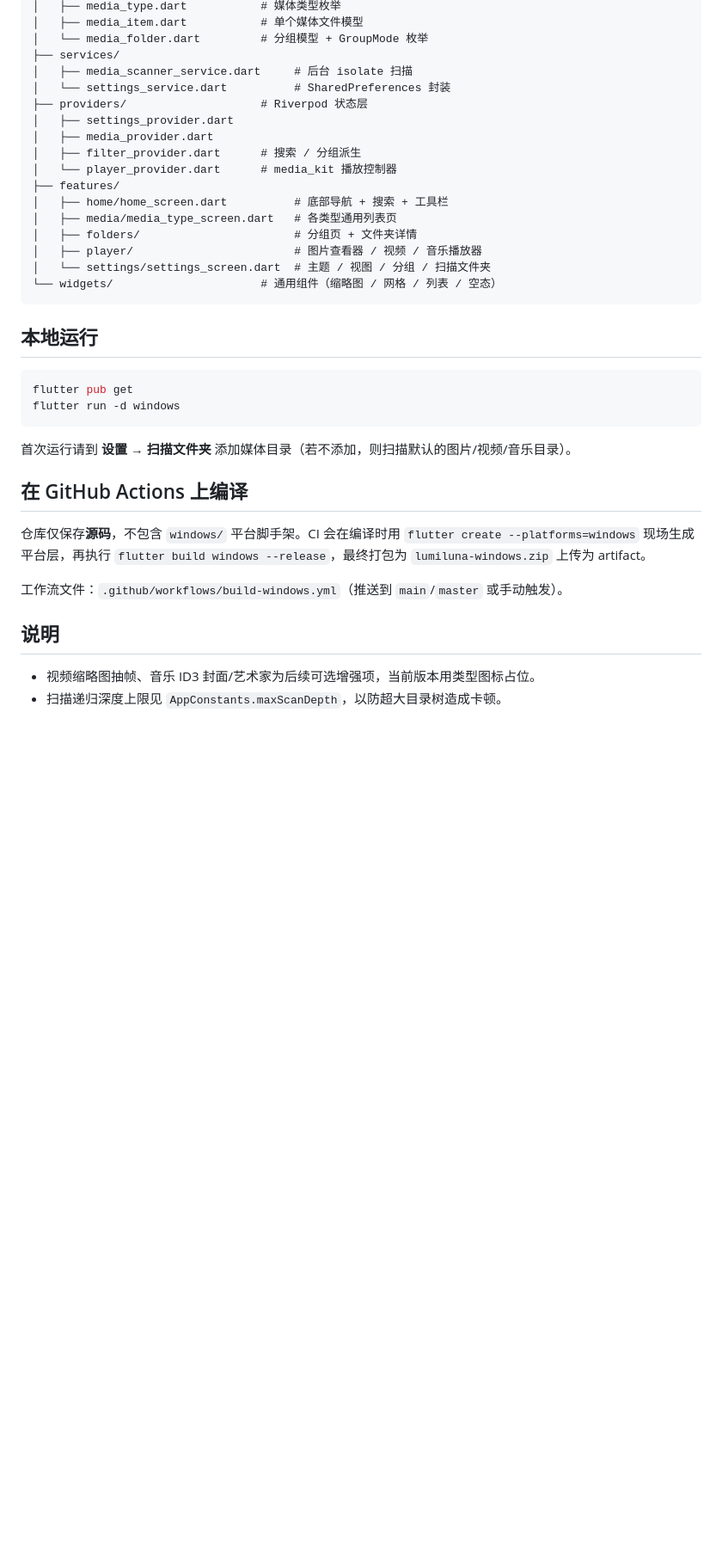
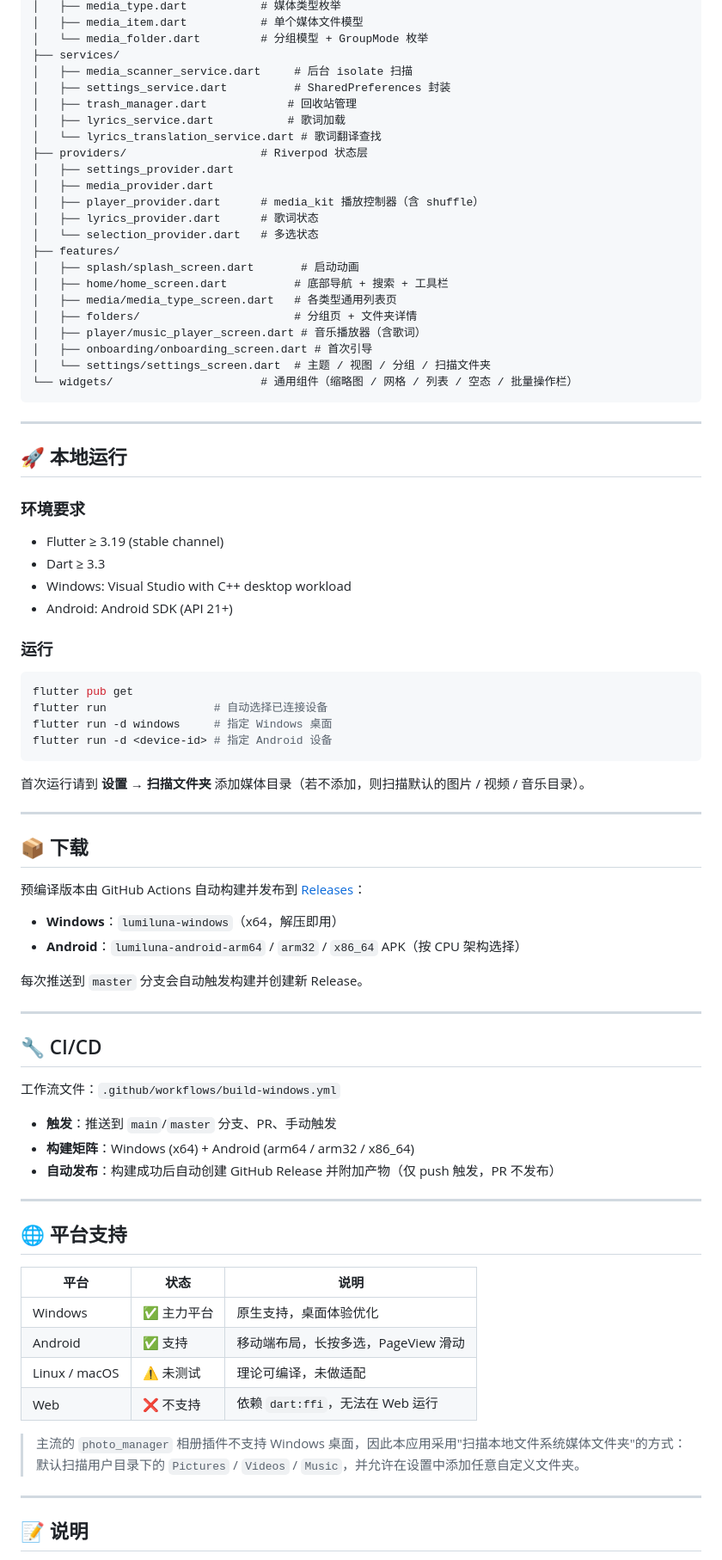
Before and after one commit to Flygeon/LumiLuna, a Markdown page: README.md, the part around one of its changes. Shown at 86% size. GitHub-like rendering; blank space fills up the shorter version.

````diff
--- a/README.md
+++ b/README.md
@@ -43,37 +83,83 @@ lib/
 │   └── media_folder.dart         # 分组模型 + GroupMode 枚举
 ├── services/
 │   ├── media_scanner_service.dart     # 后台 isolate 扫描
-│   └── settings_service.dart          # SharedPreferences 封装
+│   ├── settings_service.dart          # SharedPreferences 封装
+│   ├── trash_manager.dart            # 回收站管理
+│   ├── lyrics_service.dart           # 歌词加载
+│   └── lyrics_translation_service.dart # 歌词翻译查找
 ├── providers/                    # Riverpod 状态层
 │   ├── settings_provider.dart
 │   ├── media_provider.dart
-│   ├── filter_provider.dart      # 搜索 / 分组派生
-│   └── player_provider.dart      # media_kit 播放控制器
+│   ├── player_provider.dart      # media_kit 播放控制器（含 shuffle）
+│   ├── lyrics_provider.dart      # 歌词状态
+│   └── selection_provider.dart   # 多选状态
 ├── features/
+│   ├── splash/splash_screen.dart       # 启动动画
 │   ├── home/home_screen.dart          # 底部导航 + 搜索 + 工具栏
 │   ├── media/media_type_screen.dart   # 各类型通用列表页
 │   ├── folders/                       # 分组页 + 文件夹详情
-│   ├── player/                        # 图片查看器 / 视频 / 音乐播放器
+│   ├── player/music_player_screen.dart # 音乐播放器（含歌词）
+│   ├── onboarding/onboarding_screen.dart # 首次引导
 │   └── settings/settings_screen.dart  # 主题 / 视图 / 分组 / 扫描文件夹
-└── widgets/                      # 通用组件（缩略图 / 网格 / 列表 / 空态）
+└── widgets/                      # 通用组件（缩略图 / 网格 / 列表 / 空态 / 批量操作栏）
 ```
 
-## 本地运行
+---
+
+## 🚀 本地运行
+
+### 环境要求
+- Flutter ≥ 3.19 (stable channel)
+- Dart ≥ 3.3
+- Windows: Visual Studio with C++ desktop workload
+- Android: Android SDK (API 21+)
+
+### 运行
 
 ```bash
 flutter pub get
-flutter run -d windows
+flutter run                # 自动选择已连接设备
+flutter run -d windows     # 指定 Windows 桌面
+flutter run -d <device-id> # 指定 Android 设备
 ```
 
-首次运行请到 **设置 → 扫描文件夹** 添加媒体目录（若不添加，则扫描默认的图片/视频/音乐目录）。
+首次运行请到 **设置 → 扫描文件夹** 添加媒体目录（若不添加，则扫描默认的图片 / 视频 / 音乐目录）。
 
-## 在 GitHub Actions 上编译
+---
 
-仓库仅保存**源码**，不包含 `windows/` 平台脚手架。CI 会在编译时用 `flutter create --platforms=windows` 现场生成平台层，再执行 `flutter build windows --release`，最终打包为 `lumiluna-windows.zip` 上传为 artifact。
+## 📦 下载
 
-工作流文件：`.github/workflows/build-windows.yml`（推送到 `main`/`master` 或手动触发）。
+预编译版本由 GitHub Actions 自动构建并发布到 [Releases](https://github.com/Flygeon/LumiLuna/releases)：
 
-## 说明
+- **Windows**：`lumiluna-windows`（x64，解压即用）
+- **Android**：`lumiluna-android-arm64` / `arm32` / `x86_64` APK（按 CPU 架构选择）
 
-- 视频缩略图抽帧、音乐 ID3 封面/艺术家为后续可选增强项，当前版本用类型图标占位。
-- 扫描递归深度上限见 `AppConstants.maxScanDepth`，以防超大目录树造成卡顿。
+每次推送到 `master` 分支会自动触发构建并创建新 Release。
+
+---
+
+## 🔧 CI/CD
+
+工作流文件：`.github/workflows/build-windows.yml`
+
+- **触发**：推送到 `main`/`master` 分支、PR、手动触发
+- **构建矩阵**：Windows (x64) + Android (arm64 / arm32 / x86_64)
+- **自动发布**：构建成功后自动创建 GitHub Release 并附加产物（仅 push 触发，PR 不发布）
+
+---
+
+## 🌐 平台支持
+
+| 平台 | 状态 | 说明 |
+| --- | --- | --- |
+| Windows | ✅ 主力平台 | 原生支持，桌面体验优化 |
+| Android | ✅ 支持 | 移动端布局，长按多选，PageView 滑动 |
+| Linux / macOS | ⚠️ 未测试 | 理论可编译，未做适配 |
+| Web | ❌ 不支持 | 依赖 `dart:ffi`，无法在 Web 运行 |
+
+> 主流的 `photo_manager` 相册插件不支持 Windows 桌面，因此本应用采用"扫描本地文件系统媒体文件夹"的方式：默认扫描用户目录下的 `Pictures` / `Videos` / `Music`，并允许在设置中添加任意自定义文件夹。
+
+---
+
+## 📝 说明
+
````
Also changed, not shown: other parts of README.md (+70 -19 lines).
